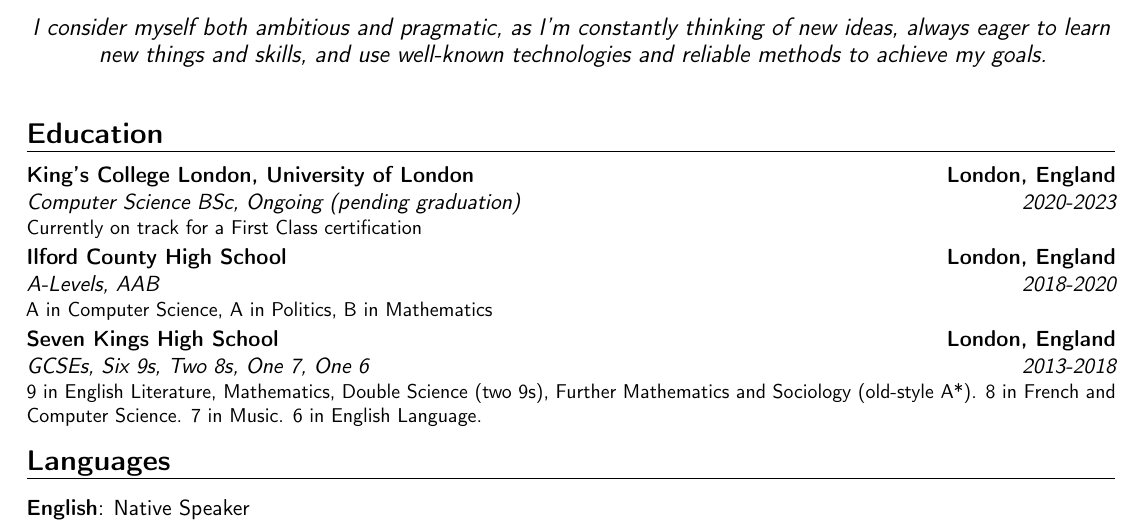
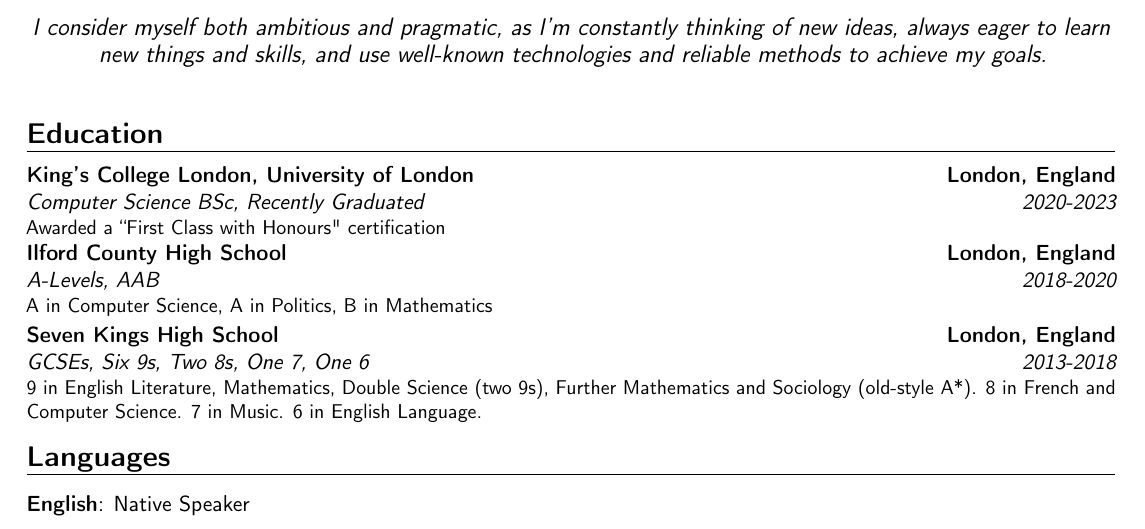
Before and after one commit to Zishan-Rahman/PublicLaTeXCV, a LaTeX CV (CV.tex): part of the page, cut so that both start at the same text. Compiled offline with pdfLaTeX.

Commit message:
Edit CV to denote graduate status

```diff
--- a/CV.tex
+++ b/CV.tex
@@ -29,7 +29,7 @@
 	\makecvtitle
 
 	\section{Education}
-	\cventry{2020-2023}{Computer Science BSc}{King's College London, University of London}{London, England}{\textit{Ongoing (pending graduation)}}{Currently on track for a First Class certification}
+	\cventry{2020-2023}{Computer Science BSc}{King's College London, University of London}{London, England}{\textit{Recently Graduated}}{Awarded a ``First Class with Honours" certification}
 	\cventry{2018-2020}{A-Levels}{Ilford County High School}{London, England}{\textit{AAB}}{A in Computer Science, A in Politics, B in Mathematics}
 	\cventry{2013-2018}{GCSEs}{Seven Kings High School}{London, England}{\textit{Six 9s, Two 8s, One 7, One 6}}{9 in English Literature, Mathematics, Double Science (two 9s), Further Mathematics and Sociology (old-style A*). 8 in French and Computer Science. 7 in Music. 6 in English Language.}
 
```
